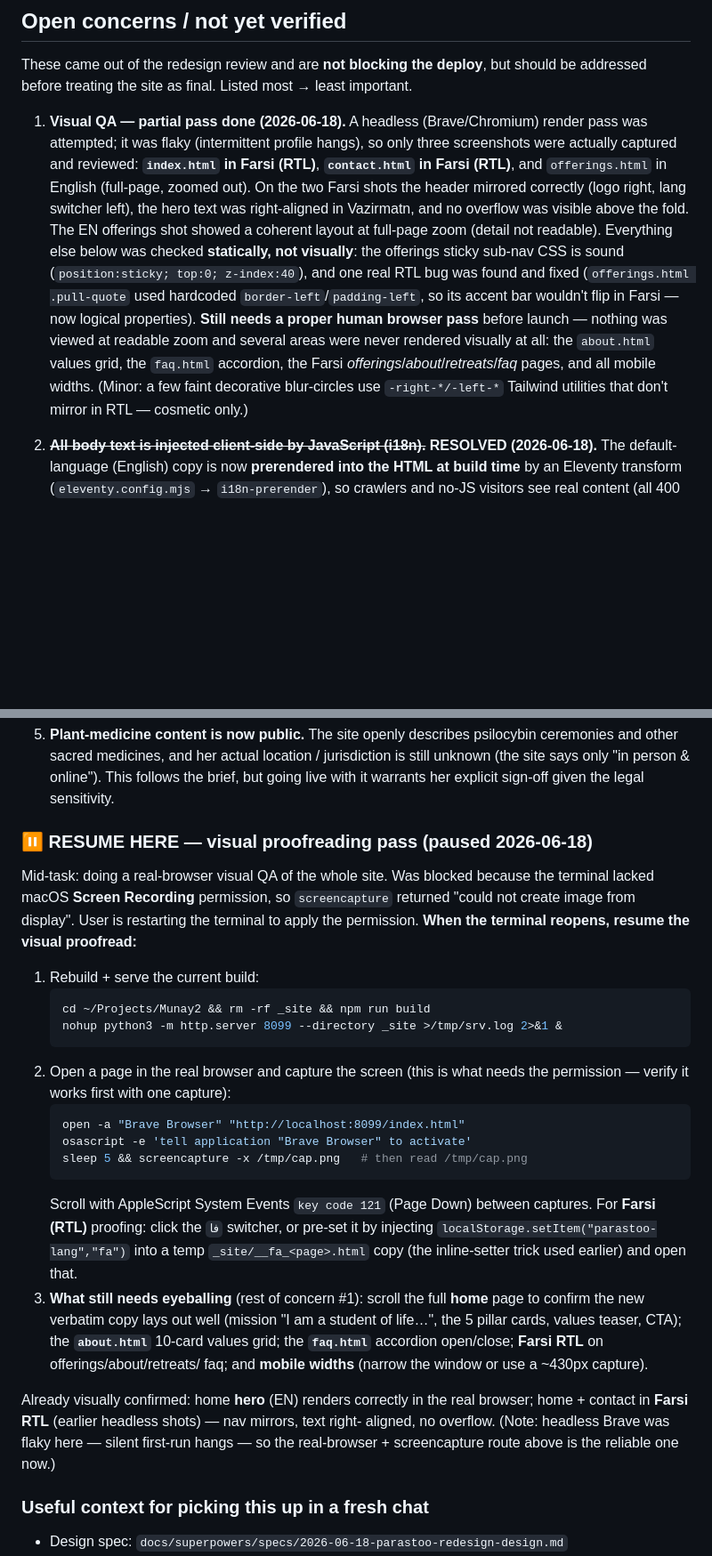
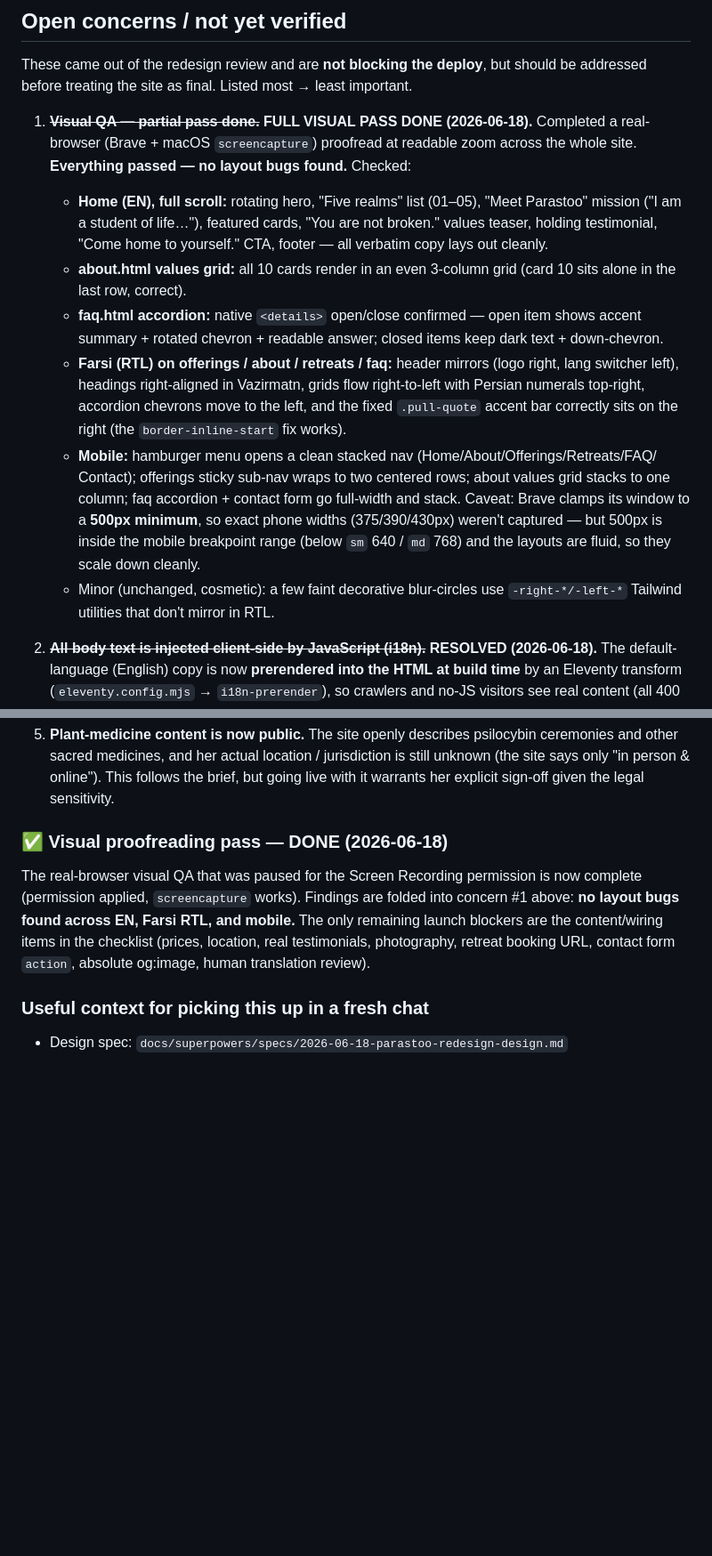
Before and after one commit to Ashdabash2926/Munay2, a Markdown page: README.md, 2 parts joined by grey strips. Shown at 89% size. Drawn GitHub-style; blank space fills up the shorter version.

Commit message:
docs: record completed full visual QA pass (EN/RTL/mobile, no bugs found)
Real-browser proofread (Brave + screencapture) done across home, about,
faq, offerings, retreats, contact in EN, Farsi RTL, and mobile. No layout
bugs found. Resolves concern #1; removes the RESUME-HERE block.

Co-Authored-By: Claude Opus 4.8 (1M context) <noreply@anthropic.com>

````diff
--- a/README.md
+++ b/README.md
@@ -47,22 +47,29 @@ npm run dev     # Eleventy watch + local server
 These came out of the redesign review and are **not blocking the deploy**, but should be
 addressed before treating the site as final. Listed most → least important.
 
-1. **Visual QA — partial pass done (2026-06-18).** A headless (Brave/Chromium) render pass was
-   attempted; it was flaky (intermittent profile hangs), so only three screenshots were
-   actually captured and reviewed: **`index.html` in Farsi (RTL)**, **`contact.html` in Farsi
-   (RTL)**, and `offerings.html` in English (full-page, zoomed out). On the two Farsi shots the
-   header mirrored correctly (logo right, lang switcher left), the hero text was right-aligned
-   in Vazirmatn, and no overflow was visible above the fold. The EN offerings shot showed a
-   coherent layout at full-page zoom (detail not readable). Everything else below was checked
-   **statically, not visually**: the offerings sticky sub-nav CSS is sound
-   (`position:sticky; top:0; z-index:40`), and one real RTL bug was found and fixed
-   (`offerings.html .pull-quote` used hardcoded `border-left`/`padding-left`, so its accent bar
-   wouldn't flip in Farsi — now logical properties). **Still needs a proper human browser
-   pass** before launch — nothing was viewed at readable zoom and several areas were never
-   rendered visually at all: the `about.html` values grid, the `faq.html` accordion, the Farsi
-   *offerings*/*about*/*retreats*/*faq* pages, and all mobile widths. (Minor: a few faint
-   decorative blur-circles use `-right-*/-left-*` Tailwind utilities that don't mirror in RTL —
-   cosmetic only.)
+1. **~~Visual QA — partial pass done.~~ FULL VISUAL PASS DONE (2026-06-18).** Completed a
+   real-browser (Brave + macOS `screencapture`) proofread at readable zoom across the whole
+   site. **Everything passed — no layout bugs found.** Checked:
+   - **Home (EN), full scroll:** rotating hero, "Five realms" list (01–05), "Meet Parastoo"
+     mission ("I am a student of life…"), featured cards, "You are not broken." values teaser,
+     holding testimonial, "Come home to yourself." CTA, footer — all verbatim copy lays out
+     cleanly.
+   - **about.html values grid:** all 10 cards render in an even 3-column grid (card 10 sits
+     alone in the last row, correct).
+   - **faq.html accordion:** native `<details>` open/close confirmed — open item shows accent
+     summary + rotated chevron + readable answer; closed items keep dark text + down-chevron.
+   - **Farsi (RTL) on offerings / about / retreats / faq:** header mirrors (logo right, lang
+     switcher left), headings right-aligned in Vazirmatn, grids flow right-to-left with Persian
+     numerals top-right, accordion chevrons move to the left, and the fixed `.pull-quote` accent
+     bar correctly sits on the right (the `border-inline-start` fix works).
+   - **Mobile:** hamburger menu opens a clean stacked nav (Home/About/Offerings/Retreats/FAQ/
+     Contact); offerings sticky sub-nav wraps to two centered rows; about values grid stacks to
+     one column; faq accordion + contact form go full-width and stack. Caveat: Brave clamps its
+     window to a **500px minimum**, so exact phone widths (375/390/430px) weren't captured — but
+     500px is inside the mobile breakpoint range (below `sm` 640 / `md` 768) and the layouts are
+     fluid, so they scale down cleanly.
+   - Minor (unchanged, cosmetic): a few faint decorative blur-circles use `-right-*/-left-*`
+     Tailwind utilities that don't mirror in RTL.
 
 2. **~~All body text is injected client-side by JavaScript (i18n).~~ RESOLVED (2026-06-18).**
    The default-language (English) copy is now **prerendered into the HTML at build time** by an
@@ -94,39 +101,14 @@ addressed before treating the site as final. Listed most → least important.
    says only "in person & online"). This follows the brief, but going live with it warrants her
    explicit sign-off given the legal sensitivity.
 
-### ⏸ RESUME HERE — visual proofreading pass (paused 2026-06-18)
+### ✅ Visual proofreading pass — DONE (2026-06-18)
 
-Mid-task: doing a real-browser visual QA of the whole site. Was blocked because the
-terminal lacked macOS **Screen Recording** permission, so `screencapture` returned
-"could not create image from display". User is restarting the terminal to apply the
-permission. **When the terminal reopens, resume the visual proofread:**
-
-1. Rebuild + serve the current build:
-   ```bash
-   cd ~/Projects/Munay2 && rm -rf _site && npm run build
-   nohup python3 -m http.server 8099 --directory _site >/tmp/srv.log 2>&1 &
-   ```
-2. Open a page in the real browser and capture the screen (this is what needs the
-   permission — verify it works first with one capture):
-   ```bash
-   open -a "Brave Browser" "http://localhost:8099/index.html"
-   osascript -e 'tell application "Brave Browser" to activate'
-   sleep 5 && screencapture -x /tmp/cap.png   # then read /tmp/cap.png
-   ```
-   Scroll with AppleScript System Events `key code 121` (Page Down) between captures.
-   For **Farsi (RTL)** proofing: click the `فا` switcher, or pre-set it by injecting
-   `localStorage.setItem("parastoo-lang","fa")` into a temp `_site/__fa_<page>.html`
-   copy (the inline-setter trick used earlier) and open that.
-3. **What still needs eyeballing** (rest of concern #1): scroll the full **home** page
-   to confirm the new verbatim copy lays out well (mission "I am a student of life…",
-   the 5 pillar cards, values teaser, CTA); the **`about.html`** 10-card values grid;
-   the **`faq.html`** accordion open/close; **Farsi RTL** on offerings/about/retreats/
-   faq; and **mobile widths** (narrow the window or use a ~430px capture).
-
-Already visually confirmed: home **hero** (EN) renders correctly in the real browser;
-home + contact in **Farsi RTL** (earlier headless shots) — nav mirrors, text right-
-aligned, no overflow. (Note: headless Brave was flaky here — silent first-run hangs —
-so the real-browser + screencapture route above is the reliable one now.)
+The real-browser visual QA that was paused for the Screen Recording permission is now
+complete (permission applied, `screencapture` works). Findings are folded into concern #1
+above: **no layout bugs found across EN, Farsi RTL, and mobile.** The only remaining
+launch blockers are the content/wiring items in the checklist (prices, location, real
+testimonials, photography, retreat booking URL, contact form `action`, absolute og:image,
+human translation review).
 
 ### Useful context for picking this up in a fresh chat
 
````
